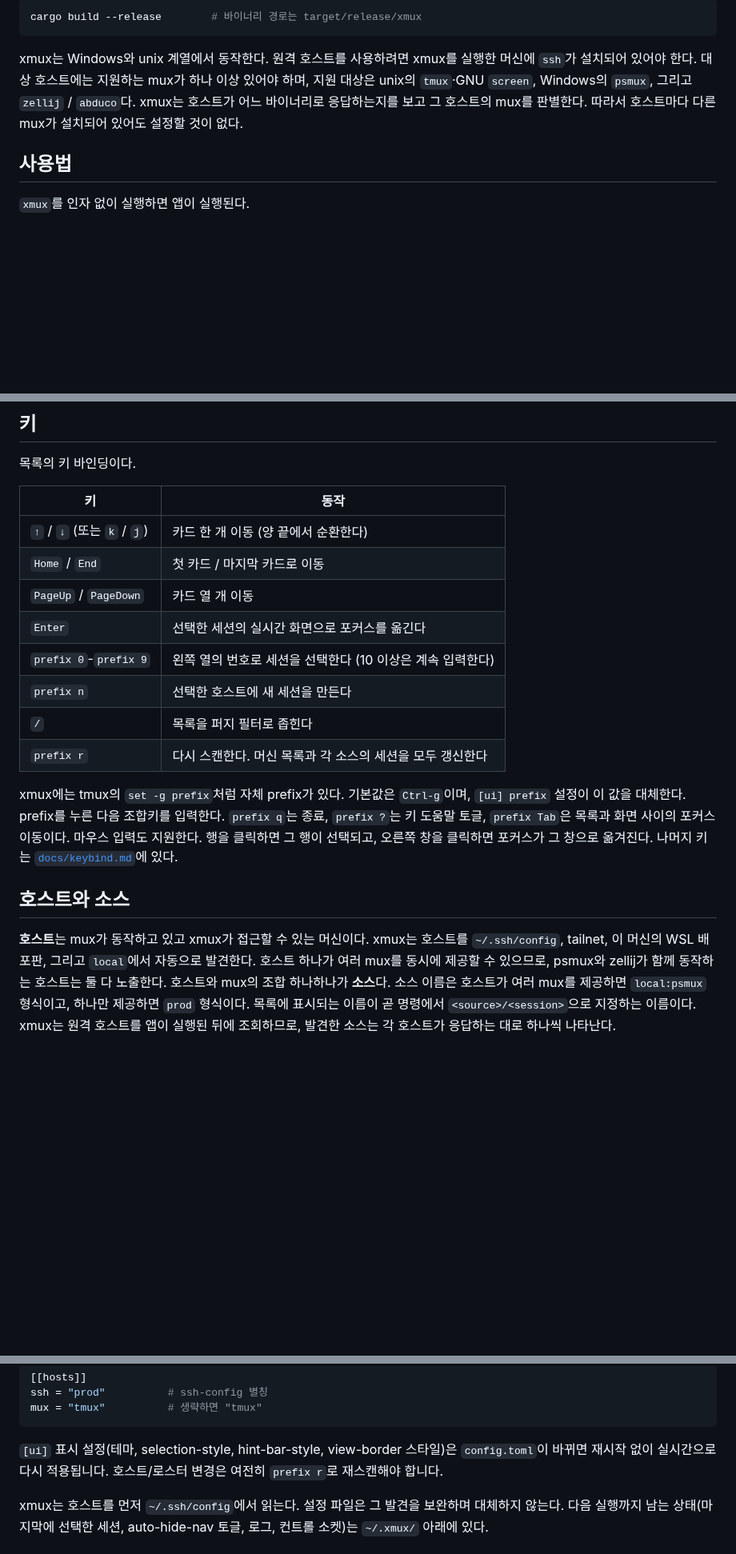
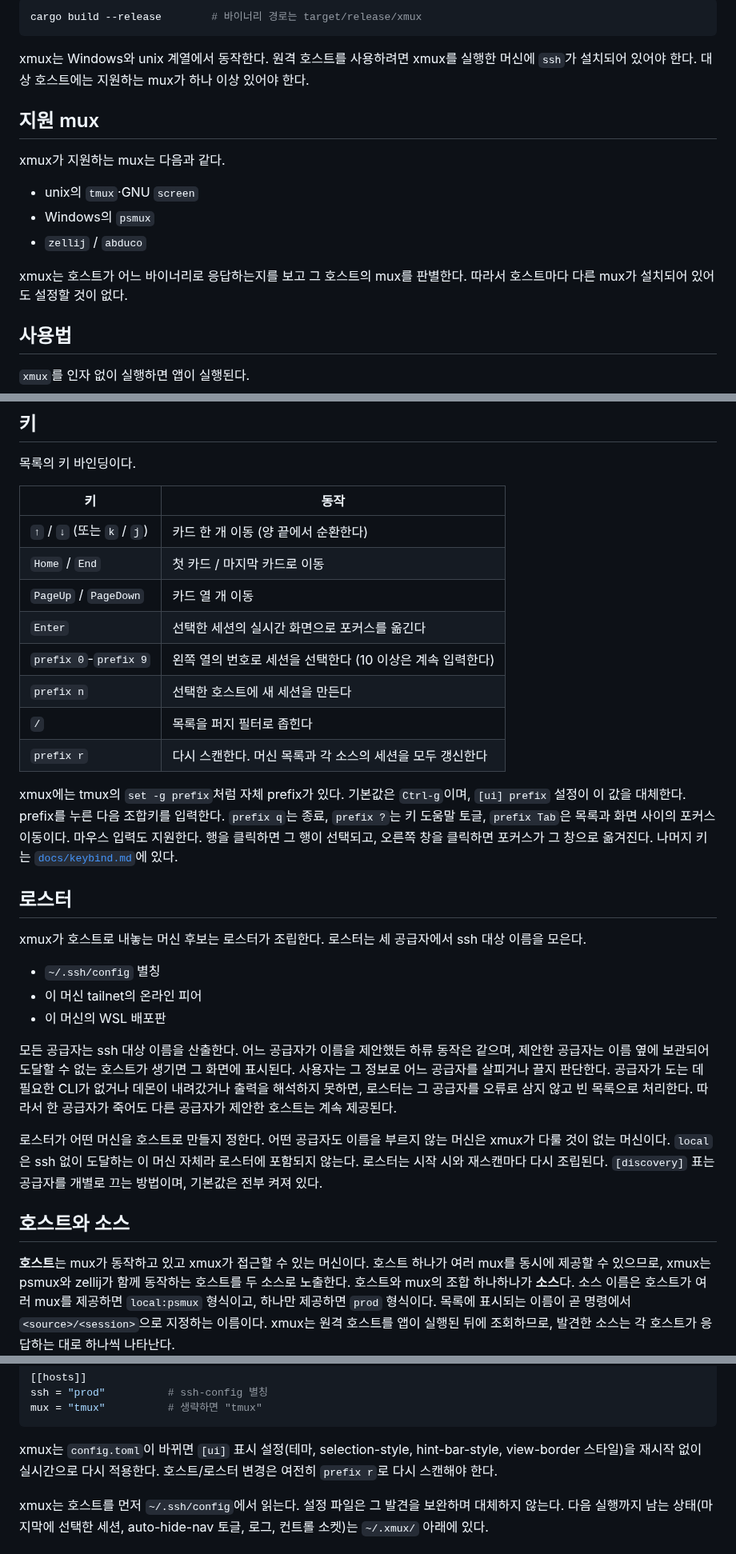
Before and after one commit to zer0ken/xmux, a Markdown page: README.ko.md, 3 parts joined by grey strips. Shown at 80% size. Rendered like a GitHub page; blank space fills up the shorter version.

Commit message:
docs(readme): document supported muxes and the roster in both languages

````diff
--- a/README.ko.md
+++ b/README.ko.md
@@ -42,10 +42,18 @@ cargo build --release        # 바이너리 경로는 target/release/xmux
 
 xmux는 Windows와 unix 계열에서 동작한다. 원격 호스트를 사용하려면 xmux를
 실행한 머신에 `ssh`가 설치되어 있어야 한다. 대상 호스트에는 지원하는 mux가
-하나 이상 있어야 하며, 지원 대상은 unix의 `tmux`·GNU `screen`, Windows의
-`psmux`, 그리고 `zellij` / `abduco`다. xmux는 호스트가 어느 바이너리로
-응답하는지를 보고 그 호스트의 mux를 판별한다. 따라서 호스트마다 다른 mux가
-설치되어 있어도 설정할 것이 없다.
+하나 이상 있어야 한다.
+
+## 지원 mux
+
+xmux가 지원하는 mux는 다음과 같다.
+
+- unix의 `tmux`·GNU `screen`
+- Windows의 `psmux`
+- `zellij` / `abduco`
+
+xmux는 호스트가 어느 바이너리로 응답하는지를 보고 그 호스트의 mux를 판별한다.
+따라서 호스트마다 다른 mux가 설치되어 있어도 설정할 것이 없다.
 
 ## 사용법
 
@@ -69,16 +77,16 @@ xmux version
 
 목록의 키 바인딩이다.
 
-| 키 | 동작 |
-|---|---|
-| `↑` / `↓` (또는 `k` / `j`) | 카드 한 개 이동 (양 끝에서 순환한다) |
-| `Home` / `End` | 첫 카드 / 마지막 카드로 이동 |
-| `PageUp` / `PageDown` | 카드 열 개 이동 |
-| `Enter` | 선택한 세션의 실시간 화면으로 포커스를 옮긴다 |
-| `prefix 0`-`prefix 9` | 왼쪽 열의 번호로 세션을 선택한다 (10 이상은 계속 입력한다) |
-| `prefix n` | 선택한 호스트에 새 세션을 만든다 |
-| `/` | 목록을 퍼지 필터로 좁힌다 |
-| `prefix r` | 다시 스캔한다. 머신 목록과 각 소스의 세션을 모두 갱신한다 |
+| 키                                   | 동작                                                       |
+| ------------------------------------ | ---------------------------------------------------------- |
+| `↑` / `↓` (또는 `k` / `j`) | 카드 한 개 이동 (양 끝에서 순환한다)                       |
+| `Home` / `End`                   | 첫 카드 / 마지막 카드로 이동                               |
+| `PageUp` / `PageDown`            | 카드 열 개 이동                                            |
+| `Enter`                            | 선택한 세션의 실시간 화면으로 포커스를 옮긴다              |
+| `prefix 0`-`prefix 9`            | 왼쪽 열의 번호로 세션을 선택한다 (10 이상은 계속 입력한다) |
+| `prefix n`                         | 선택한 호스트에 새 세션을 만든다                           |
+| `/`                                | 목록을 퍼지 필터로 좁힌다                                  |
+| `prefix r`                         | 다시 스캔한다. 머신 목록과 각 소스의 세션을 모두 갱신한다  |
 
 xmux에는 tmux의 `set -g prefix`처럼 자체 prefix가 있다. 기본값은 `Ctrl-g`이며,
 `[ui] prefix` 설정이 이 값을 대체한다. prefix를 누른 다음 조합키를 입력한다.
@@ -87,12 +95,32 @@ xmux에는 tmux의 `set -g prefix`처럼 자체 prefix가 있다. 기본값은 `
 선택되고, 오른쪽 창을 클릭하면 포커스가 그 창으로 옮겨진다. 나머지 키는
 [`docs/keybind.md`](docs/keybind.md)에 있다.
 
+## 로스터
+
+xmux가 호스트로 내놓는 머신 후보는 로스터가 조립한다. 로스터는 세 공급자에서
+ssh 대상 이름을 모은다.
+
+- `~/.ssh/config` 별칭
+- 이 머신 tailnet의 온라인 피어
+- 이 머신의 WSL 배포판
+
+모든 공급자는 ssh 대상 이름을 산출한다. 어느 공급자가 이름을 제안했든 하류
+동작은 같으며, 제안한 공급자는 이름 옆에 보관되어 도달할 수 없는 호스트가
+생기면 그 화면에 표시된다. 사용자는 그 정보로 어느 공급자를 살피거나 끌지
+판단한다. 공급자가 도는 데 필요한 CLI가 없거나 데몬이 내려갔거나 출력을
+해석하지 못하면, 로스터는 그 공급자를 오류로 삼지 않고 빈 목록으로 처리한다.
+따라서 한 공급자가 죽어도 다른 공급자가 제안한 호스트는 계속 제공된다.
+
+로스터가 어떤 머신을 호스트로 만들지 정한다. 어떤 공급자도 이름을 부르지 않는
+머신은 xmux가 다룰 것이 없는 머신이다. `local`은 ssh 없이 도달하는 이 머신
+자체라 로스터에 포함되지 않는다. 로스터는 시작 시와 재스캔마다 다시 조립된다.
+`[discovery]` 표는 공급자를 개별로 끄는 방법이며, 기본값은 전부 켜져 있다.
+
 ## 호스트와 소스
 
-**호스트**는 mux가 동작하고 있고 xmux가 접근할 수 있는 머신이다. xmux는
-호스트를 `~/.ssh/config`, tailnet, 이 머신의 WSL 배포판, 그리고 `local`에서
-자동으로 발견한다. 호스트 하나가 여러 mux를 동시에 제공할 수 있으므로, psmux와
-zellij가 함께 동작하는 호스트는 둘 다 노출한다. 호스트와 mux의 조합
+**호스트**는 mux가 동작하고 있고 xmux가 접근할 수 있는 머신이다. 호스트
+하나가 여러 mux를 동시에 제공할 수 있으므로, xmux는 psmux와
+zellij가 함께 동작하는 호스트를 두 소스로 노출한다. 호스트와 mux의 조합
 하나하나가 **소스**다. 소스 이름은 호스트가 여러 mux를 제공하면 `local:psmux`
 형식이고, 하나만 제공하면 `prod` 형식이다. 목록에 표시되는 이름이 곧 명령에서
 `<source>/<session>`으로 지정하는 이름이다. xmux는 원격 호스트를 앱이 실행된
@@ -122,9 +150,9 @@ ssh = "prod"          # ssh-config 별칭
 mux = "tmux"          # 생략하면 "tmux"
 ```
 
-`[ui]` 표시 설정(테마, selection-style, hint-bar-style, view-border 스타일)은
-`config.toml`이 바뀌면 재시작 없이 실시간으로 다시 적용됩니다. 호스트/로스터 변경은
-여전히 `prefix r`로 재스캔해야 합니다.
+xmux는 `config.toml`이 바뀌면 `[ui]` 표시 설정(테마, selection-style,
+hint-bar-style, view-border 스타일)을 재시작 없이 실시간으로 다시 적용한다.
+호스트/로스터 변경은 여전히 `prefix r`로 다시 스캔해야 한다.
 
 xmux는 호스트를 먼저 `~/.ssh/config`에서 읽는다. 설정 파일은 그 발견을 보완하며
 대체하지 않는다. 다음 실행까지 남는 상태(마지막에 선택한 세션, auto-hide-nav
````
Also changed, not shown: README.md (+50 -22 lines).
